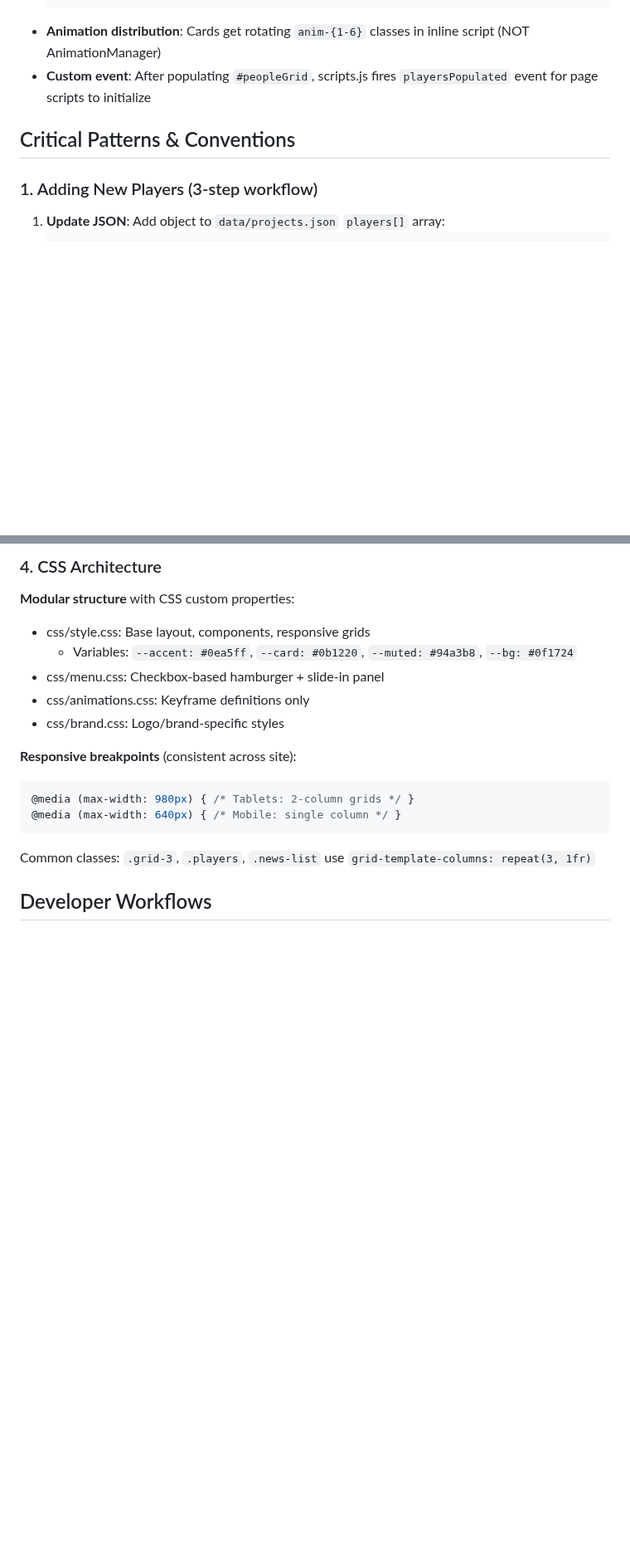
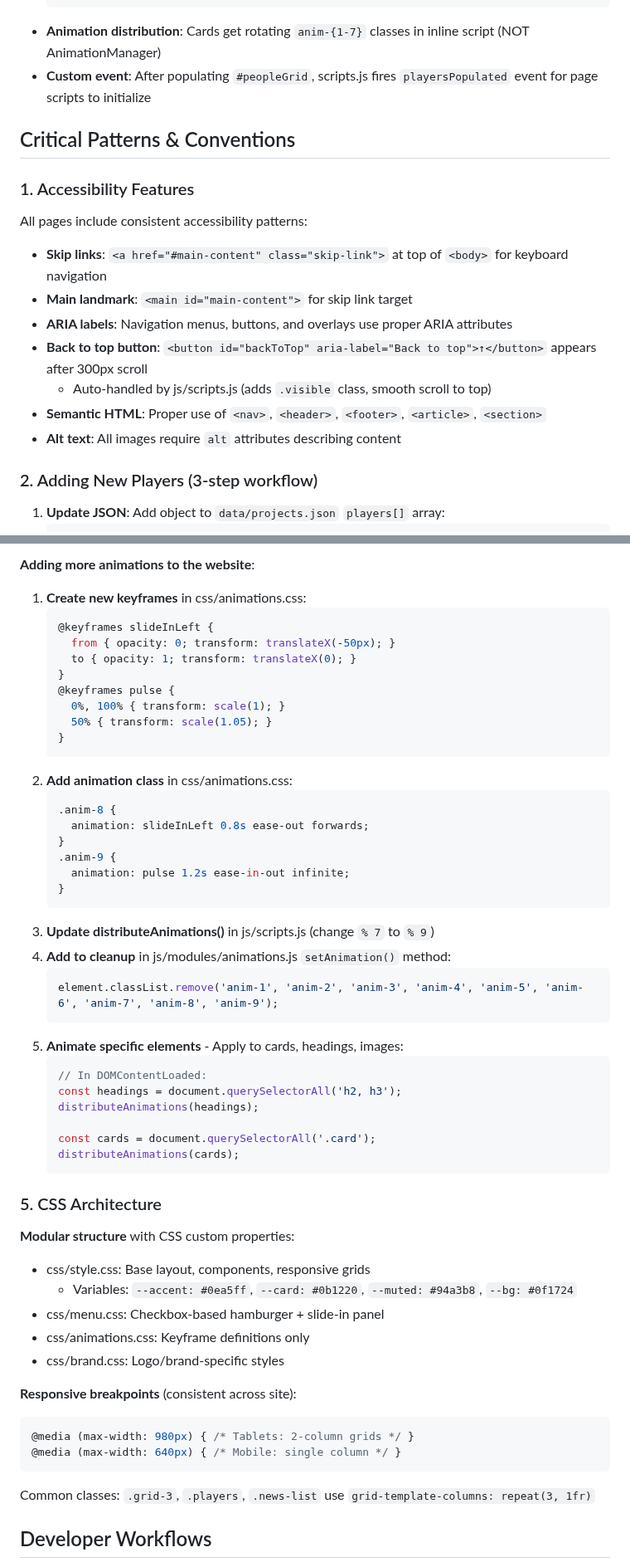
Before and after one commit to LOVEWE-sketch/galaxy-sports-management, a Markdown page: .github/copilot-instructions.md, 2 parts joined by grey strips. Shown at 83% size. Rendered like a GitHub page; blank space fills up the shorter version.

````diff
--- a/.github/copilot-instructions.md
+++ b/.github/copilot-instructions.md
@@ -103,12 +126,22 @@ players.html implements **client-side filtering** using data attributes:
     });
   }
   ```
-- **Animation distribution**: Cards get rotating `anim-{1-6}` classes in inline script (NOT AnimationManager)
+- **Animation distribution**: Cards get rotating `anim-{1-7}` classes in inline script (NOT AnimationManager)
 - **Custom event**: After populating `#peopleGrid`, scripts.js fires `playersPopulated` event for page scripts to initialize
 
 ## Critical Patterns & Conventions
 
-### 1. Adding New Players (3-step workflow)
+### 1. Accessibility Features
+All pages include consistent accessibility patterns:
+- **Skip links**: `<a href="#main-content" class="skip-link">` at top of `<body>` for keyboard navigation
+- **Main landmark**: `<main id="main-content">` for skip link target
+- **ARIA labels**: Navigation menus, buttons, and overlays use proper ARIA attributes
+- **Back to top button**: `<button id="backToTop" aria-label="Back to top">↑</button>` appears after 300px scroll
+  - Auto-handled by js/scripts.js (adds `.visible` class, smooth scroll to top)
+- **Semantic HTML**: Proper use of `<nav>`, `<header>`, `<footer>`, `<article>`, `<section>`
+- **Alt text**: All images require `alt` attributes describing content
+
+### 2. Adding New Players (3-step workflow)
 1. **Update JSON**: Add object to `data/projects.json` `players[]` array:
    ```json
    {
@@ -166,5 +201,41 @@ Powered by js/modules/animations.js `AnimationManager` class:
 
-### 4. CSS Architecture
+**Adding more animations to the website**:
+1. **Create new keyframes** in css/animations.css:
+   ```css
+   @keyframes slideInLeft {
+     from { opacity: 0; transform: translateX(-50px); }
+     to { opacity: 1; transform: translateX(0); }
+   }
+   @keyframes pulse {
+     0%, 100% { transform: scale(1); }
+     50% { transform: scale(1.05); }
+   }
+   ```
+2. **Add animation class** in css/animations.css:
+   ```css
+   .anim-8 {
+     animation: slideInLeft 0.8s ease-out forwards;
+   }
+   .anim-9 {
+     animation: pulse 1.2s ease-in-out infinite;
+   }
+   ```
+3. **Update distributeAnimations()** in js/scripts.js (change `% 7` to `% 9`)
+4. **Add to cleanup** in js/modules/animations.js `setAnimation()` method:
+   ```javascript
+   element.classList.remove('anim-1', 'anim-2', 'anim-3', 'anim-4', 'anim-5', 'anim-6', 'anim-7', 'anim-8', 'anim-9');
+   ```
+5. **Animate specific elements** - Apply to cards, headings, images:
+   ```javascript
+   // In DOMContentLoaded:
+   const headings = document.querySelectorAll('h2, h3');
+   distributeAnimations(headings);
+
+   const cards = document.querySelectorAll('.card');
+   distributeAnimations(cards);
+   ```
+
+### 5. CSS Architecture
 **Modular structure** with CSS custom properties:
 - css/style.css: Base layout, components, responsive grids
   - Variables: `--accent: #0ea5ff`, `--card: #0b1220`, `--muted: #94a3b8`, `--bg: #0f1724`
````
Also changed, not shown: other parts of .github/copilot-instructions.md (+102 -10 lines).
